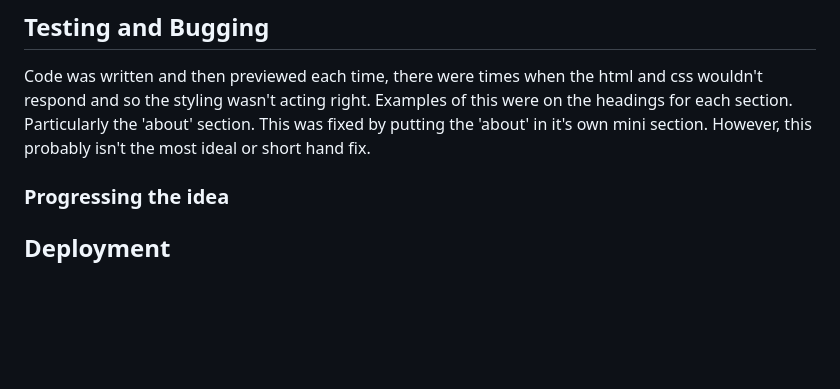
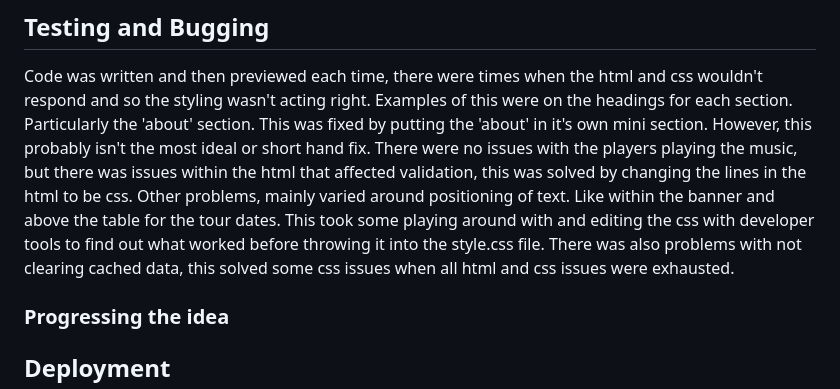
Before and after one commit to Code-Institute-Submissions/Mikewalk28-Milestone_Project_1, a Markdown page: README.md, the part around the change. Rendered like a GitHub page; blank space fills up the shorter version.

Commit message:
READMEUpdates

```diff
--- a/README.md
+++ b/README.md
@@ -55,6 +55,10 @@ The choices were made again, based on a natural progression through the website
 ## Testing and Bugging
 
 Code was written and then previewed each time, there were times when the html and css wouldn't respond and so the styling wasn't acting right. Examples of this were on the headings for each section. Particularly the 'about' section. This was fixed by putting the 'about' in it's own mini section. However, this probably isn't the most ideal or short hand fix.
+There were no issues with the players playing the music, but there was issues within the html that affected validation, this was solved by changing the lines in the html to be css.
+Other problems, mainly varied around positioning of text. Like within the banner and above the table for the tour dates. This took some playing around with and editing the css with developer tools to find out what worked before throwing it into the style.css file.
+There was also problems with not clearing cached data, this solved some css issues when all html and css issues were exhausted.
+
 ### Progressing the idea
 
 
```
